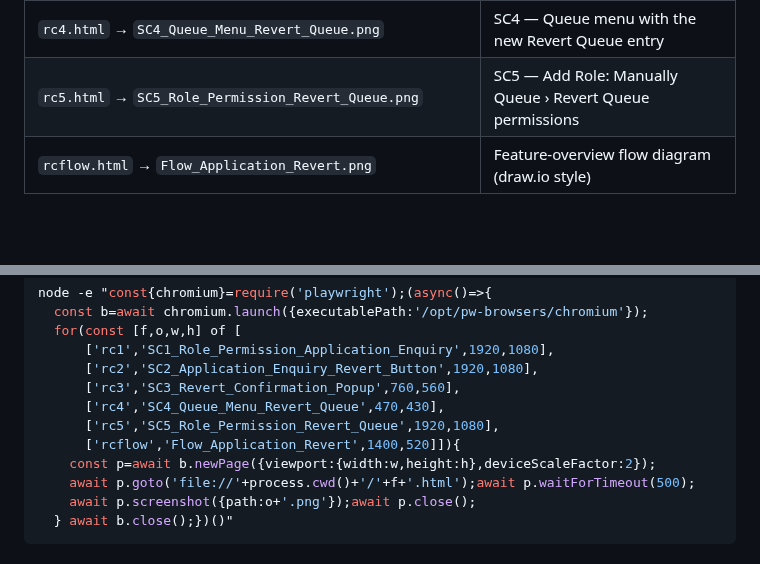
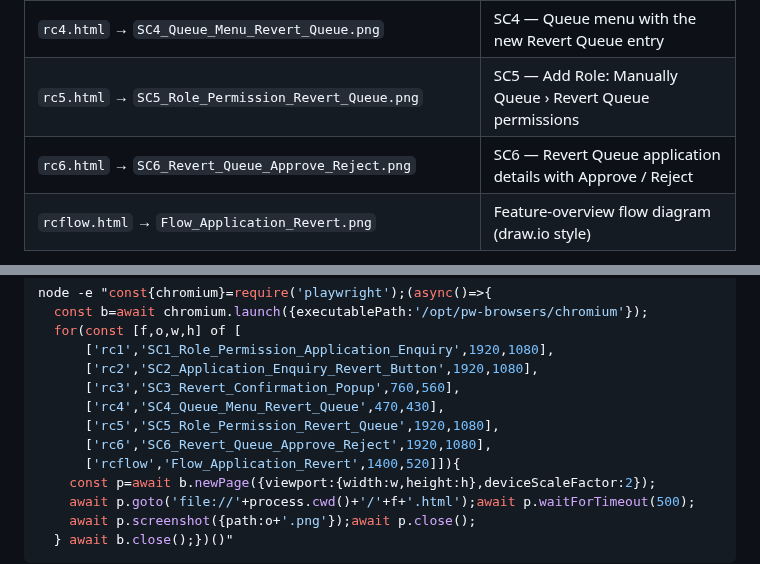
Before and after one commit to Appro-ae/Market-Place, a Markdown page: docs/brd/README.md, 2 parts joined by grey strips. Drawn GitHub-style; blank space fills up the shorter version.

```diff
--- a/docs/brd/README.md
+++ b/docs/brd/README.md
@@ -29,6 +29,7 @@ into **RF-3305**; `RF-3305_US_Application_Revert.md` is the source text.
 | `rc3.html` → `SC3_Revert_Confirmation_Popup.png` | SC3 — Revert confirmation popup with mandatory Revert Reason |
 | `rc4.html` → `SC4_Queue_Menu_Revert_Queue.png` | SC4 — Queue menu with the new Revert Queue entry |
 | `rc5.html` → `SC5_Role_Permission_Revert_Queue.png` | SC5 — Add Role: Manually Queue › Revert Queue permissions |
+| `rc6.html` → `SC6_Revert_Queue_Approve_Reject.png` | SC6 — Revert Queue application details with Approve / Reject |
 | `rcflow.html` → `Flow_Application_Revert.png` | Feature-overview flow diagram (draw.io style) |
 
 The `rc*` screens are composites over **real UAT portal captures**
@@ -56,6 +57,7 @@ node -e "const{chromium}=require('playwright');(async()=>{
       ['rc3','SC3_Revert_Confirmation_Popup',760,560],
       ['rc4','SC4_Queue_Menu_Revert_Queue',470,430],
       ['rc5','SC5_Role_Permission_Revert_Queue',1920,1080],
+      ['rc6','SC6_Revert_Queue_Approve_Reject',1920,1080],
       ['rcflow','Flow_Application_Revert',1400,520]]){
     const p=await b.newPage({viewport:{width:w,height:h},deviceScaleFactor:2});
     await p.goto('file://'+process.cwd()+'/'+f+'.html');await p.waitForTimeout(500);
```
Also changed, not shown: docs/brd/RF-3305_US_Application_Revert.md (+14 -12 lines), docs/brd/Flow_Application_Revert.png, docs/brd/SC6_Revert_Queue_Approve_Reject.png (added), 5 other files.
